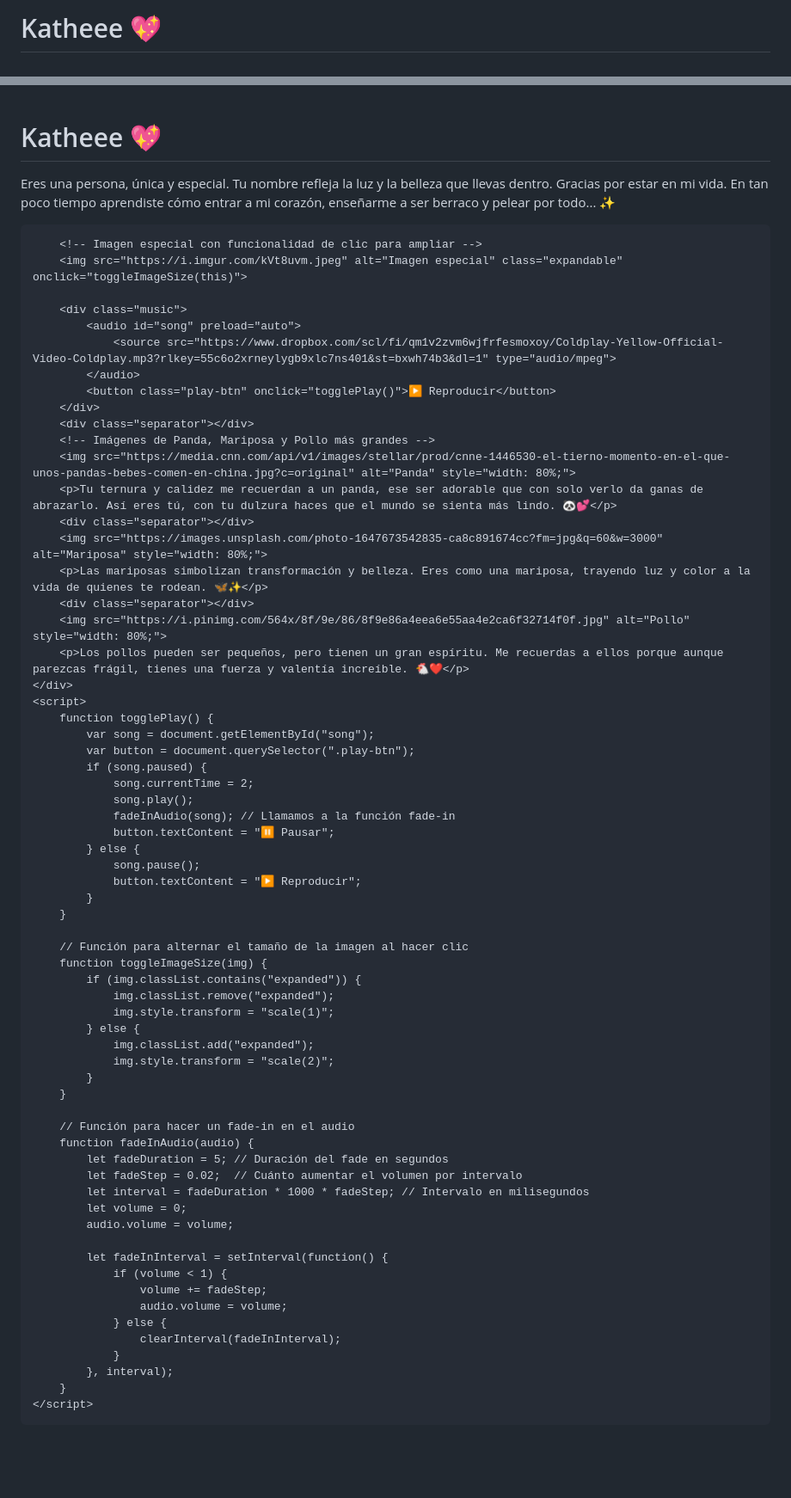
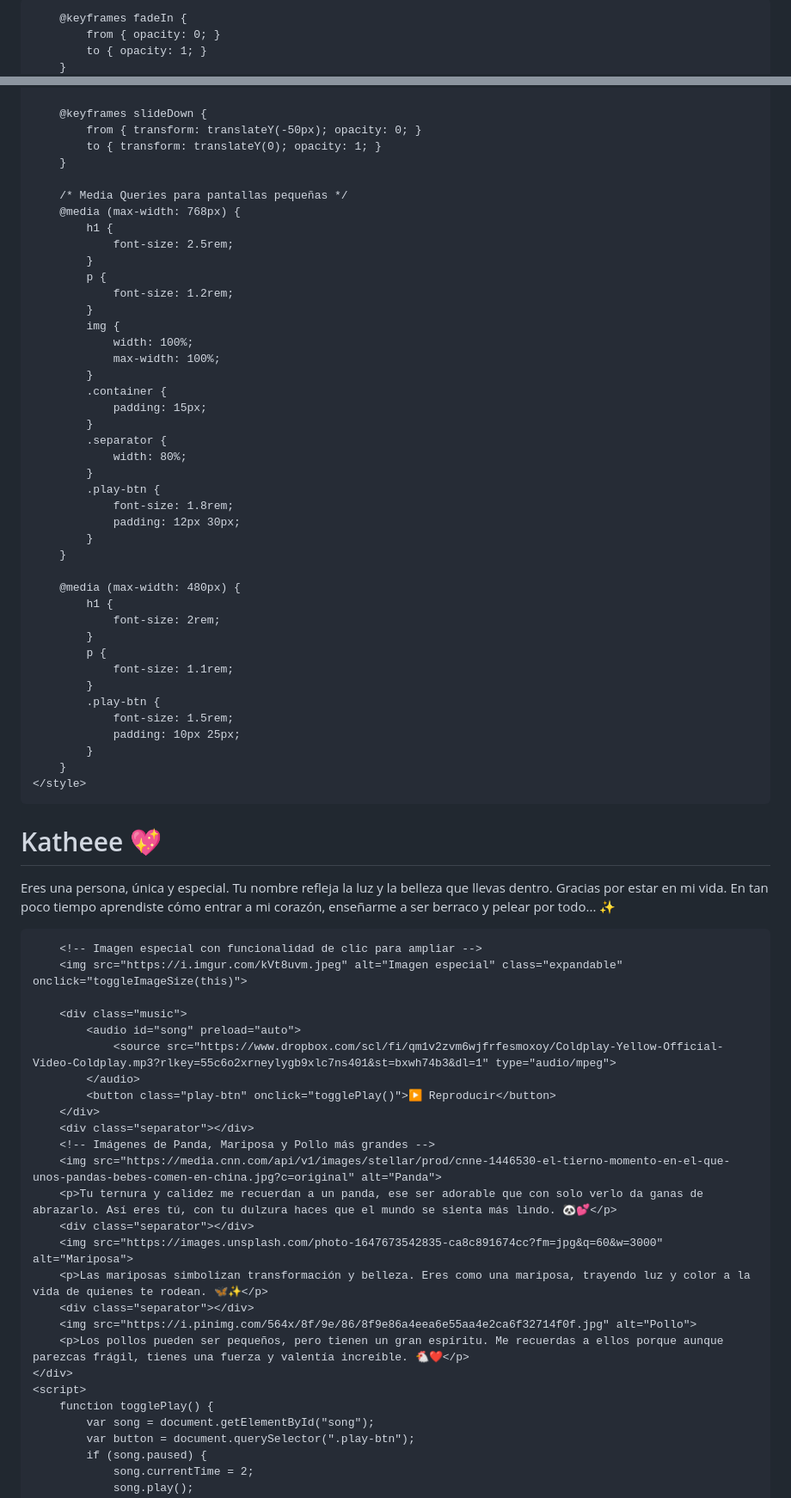
Before and after one commit to ElSantiurrus/Katheee, a Markdown page: README.md, 2 parts joined by grey strips. Shown: that part at 86% size. GitHub-like rendering; blank space fills up the shorter version.

```diff
--- a/README.md
+++ b/README.md
@@ -12,23 +12,23 @@
             font-family: 'Poppins', sans-serif;
             color: white;
             animation: fadeIn 2s ease-in-out;
-            min-height: 180vh;
+            min-height: 100vh;
         }
         .container {
             display: flex;
             flex-direction: column;
             justify-content: center;
             align-items: center;
-            min-height: 120vh;
+            min-height: 90vh;
             position: relative;
             backdrop-filter: blur(10px);
-            padding: 40px;
+            padding: 20px;
             border-radius: 20px;
             background: rgba(0, 0, 0, 0.7);
             box-shadow: 0 6px 20px rgba(255, 255, 255, 0.3);
         }
         h1 {
-            font-size: 5rem;
+            font-size: 3.5rem;
             margin-bottom: 20px;
             text-shadow: 6px 6px 15px rgba(0, 0, 0, 0.7);
             animation: slideDown 1.5s ease-in-out;
@@ -36,7 +36,7 @@
             font-family: 'Dancing Script', cursive;
         }
         p {
-            font-size: 1.8rem;
+            font-size: 1.4rem;
             max-width: 800px;
             padding: 0 20px;
             text-shadow: 3px 3px 7px rgba(0, 0, 0, 0.7);
@@ -44,7 +44,7 @@
             font-weight: 600;
         }
         img {
-            width: 80%;
+            width: 90%;
             max-width: 600px;
             margin-top: 20px;
             border-radius: 15px;
@@ -77,13 +77,52 @@
         .play-btn:hover {
             background: linear-gradient(to right, #ff4e50, #ff2024);
         }
+
         @keyframes fadeIn {
             from { opacity: 0; }
             to { opacity: 1; }
         }
+
         @keyframes slideDown {
             from { transform: translateY(-50px); opacity: 0; }
             to { transform: translateY(0); opacity: 1; }
+        }
+
+        /* Media Queries para pantallas pequeñas */
+        @media (max-width: 768px) {
+            h1 {
+                font-size: 2.5rem;
+            }
+            p {
+                font-size: 1.2rem;
+            }
+            img {
+                width: 100%;
+                max-width: 100%;
+            }
+            .container {
+                padding: 15px;
+            }
+            .separator {
+                width: 80%;
+            }
+            .play-btn {
+                font-size: 1.8rem;
+                padding: 12px 30px;
+            }
+        }
+
+        @media (max-width: 480px) {
+            h1 {
+                font-size: 2rem;
+            }
+            p {
+                font-size: 1.1rem;
+            }
+            .play-btn {
+                font-size: 1.5rem;
+                padding: 10px 25px;
+            }
         }
     </style>
 </head>
@@ -103,13 +142,13 @@
         </div>
         <div class="separator"></div>
         <!-- Imágenes de Panda, Mariposa y Pollo más grandes -->
-        <img src="https://media.cnn.com/api/v1/images/stellar/prod/cnne-1446530-el-tierno-momento-en-el-que-unos-pandas-bebes-comen-en-china.jpg?c=original" alt="Panda" style="width: 80%;">
+        <img src="https://media.cnn.com/api/v1/images/stellar/prod/cnne-1446530-el-tierno-momento-en-el-que-unos-pandas-bebes-comen-en-china.jpg?c=original" alt="Panda">
         <p>Tu ternura y calidez me recuerdan a un panda, ese ser adorable que con solo verlo da ganas de abrazarlo. Así eres tú, con tu dulzura haces que el mundo se sienta más lindo. 🐼💕</p>
         <div class="separator"></div>
-        <img src="https://images.unsplash.com/photo-1647673542835-ca8c891674cc?fm=jpg&q=60&w=3000" alt="Mariposa" style="width: 80%;">
+        <img src="https://images.unsplash.com/photo-1647673542835-ca8c891674cc?fm=jpg&q=60&w=3000" alt="Mariposa">
         <p>Las mariposas simbolizan transformación y belleza. Eres como una mariposa, trayendo luz y color a la vida de quienes te rodean. 🦋✨</p>
         <div class="separator"></div>
-        <img src="https://i.pinimg.com/564x/8f/9e/86/8f9e86a4eea6e55aa4e2ca6f32714f0f.jpg" alt="Pollo" style="width: 80%;">
+        <img src="https://i.pinimg.com/564x/8f/9e/86/8f9e86a4eea6e55aa4e2ca6f32714f0f.jpg" alt="Pollo">
         <p>Los pollos pueden ser pequeños, pero tienen un gran espíritu. Me recuerdas a ellos porque aunque parezcas frágil, tienes una fuerza y valentía increíble. 🐔❤️</p>
     </div>
     <script>
```
